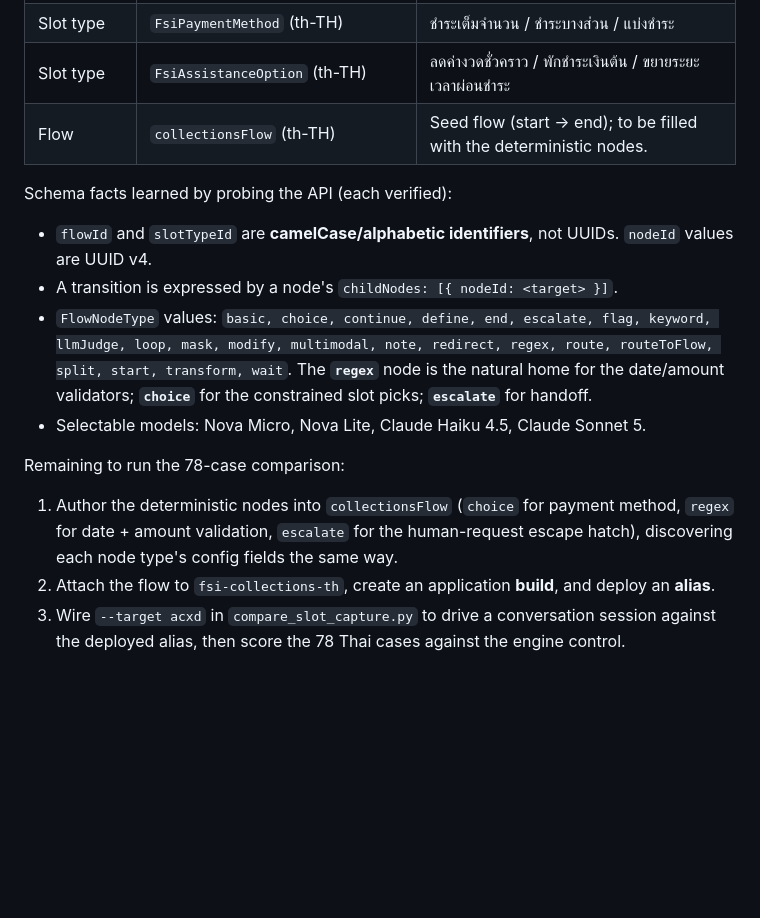
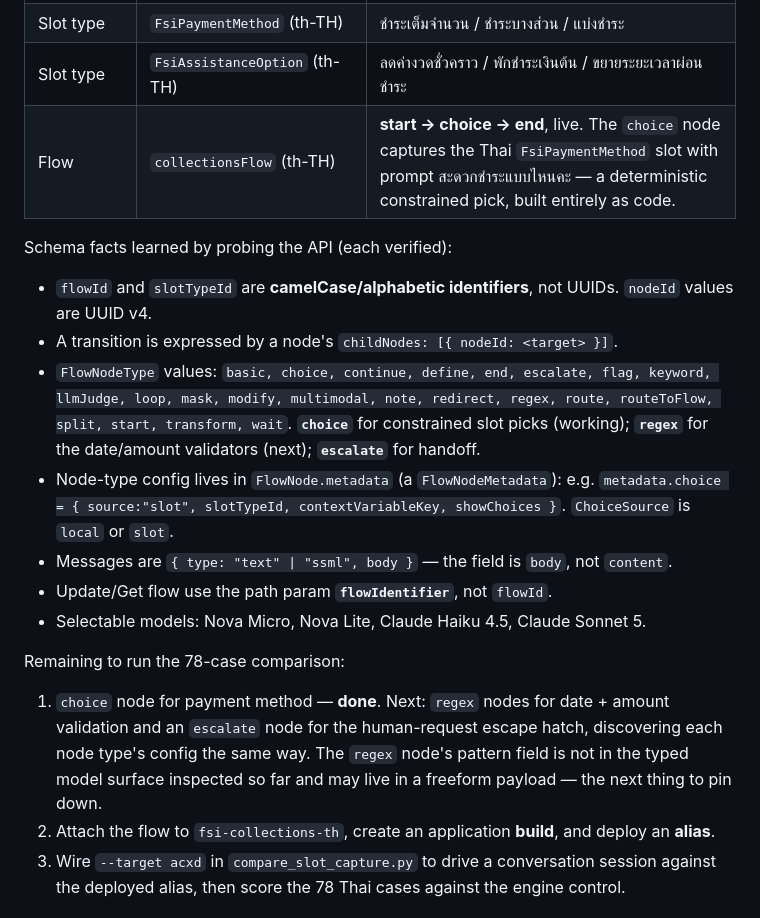
Before and after one commit to inarongrit/connect-thai-agentic-voice, a Markdown page: spike/acxd/README.md, the part around the change. Drawn GitHub-style; blank space fills up the shorter version.

Commit message:
Build a working Thai deterministic choice node as code
collectionsFlow now runs start -> choice -> end, where the choice node captures the Thai
FsiPaymentMethod slot with prompt สะดวกชำระแบบไหนคะ — a constrained deterministic pick
authored entirely through the ACXD SDK, no console.

Records the schema learned to get there: node config lives in FlowNode.metadata
(metadata.choice = ChoiceConfig with source slot/local, slotTypeId, contextVariableKey);
messages are {type:text|ssml, body}; flow read/update use the flowIdentifier path param.
Next is the regex node for date/amount validation, whose pattern field is not in the
typed surface seen so far.

```diff
--- a/spike/acxd/README.md
+++ b/spike/acxd/README.md
@@ -92,7 +92,7 @@ Created in `acxd-demo` for the collections spike:
 | Application | `d1d1177c-c5b0-469b-ad62-8f2b6cf06502` / `fsi-collections-th` | Dedicated app; `acxd-app` left untouched. `settings.languageCode = th-TH`. |
 | Slot type | `FsiPaymentMethod` (th-TH) | ชำระเต็มจำนวน / ชำระบางส่วน / แบ่งชำระ |
 | Slot type | `FsiAssistanceOption` (th-TH) | ลดค่างวดชั่วคราว / พักชำระเงินต้น / ขยายระยะเวลาผ่อนชำระ |
-| Flow | `collectionsFlow` (th-TH) | Seed flow (start → end); to be filled with the deterministic nodes. |
+| Flow | `collectionsFlow` (th-TH) | **start → choice → end**, live. The `choice` node captures the Thai `FsiPaymentMethod` slot with prompt สะดวกชำระแบบไหนคะ — a deterministic constrained pick, built entirely as code. |
 
 Schema facts learned by probing the API (each verified):
 
@@ -101,16 +101,22 @@ Schema facts learned by probing the API (each verified):
 - A transition is expressed by a node's `childNodes: [{ nodeId: <target> }]`.
 - `FlowNodeType` values: `basic, choice, continue, define, end, escalate, flag, keyword,
   llmJudge, loop, mask, modify, multimodal, note, redirect, regex, route, routeToFlow,
-  split, start, transform, wait`. The **`regex`** node is the natural home for the
-  date/amount validators; **`choice`** for the constrained slot picks; **`escalate`** for
-  handoff.
+  split, start, transform, wait`. **`choice`** for constrained slot picks (working);
+  **`regex`** for the date/amount validators (next); **`escalate`** for handoff.
+- Node-type config lives in `FlowNode.metadata` (a `FlowNodeMetadata`): e.g.
+  `metadata.choice = { source:"slot", slotTypeId, contextVariableKey, showChoices }`.
+  `ChoiceSource` is `local` or `slot`.
+- Messages are `{ type: "text" | "ssml", body }` — the field is `body`, not `content`.
+- Update/Get flow use the path param **`flowIdentifier`**, not `flowId`.
 - Selectable models: Nova Micro, Nova Lite, Claude Haiku 4.5, Claude Sonnet 5.
 
 Remaining to run the 78-case comparison:
 
-1. Author the deterministic nodes into `collectionsFlow` (`choice` for payment method,
-   `regex` for date + amount validation, `escalate` for the human-request escape hatch),
-   discovering each node type's config fields the same way.
+1. `choice` node for payment method — **done**. Next: `regex` nodes for date + amount
+   validation and an `escalate` node for the human-request escape hatch, discovering each
+   node type's config the same way. The `regex` node's pattern field is not in the typed
+   model surface inspected so far and may live in a freeform payload — the next thing to
+   pin down.
 2. Attach the flow to `fsi-collections-th`, create an application **build**, and deploy an
    **alias**.
 3. Wire `--target acxd` in `compare_slot_capture.py` to drive a conversation session
```
